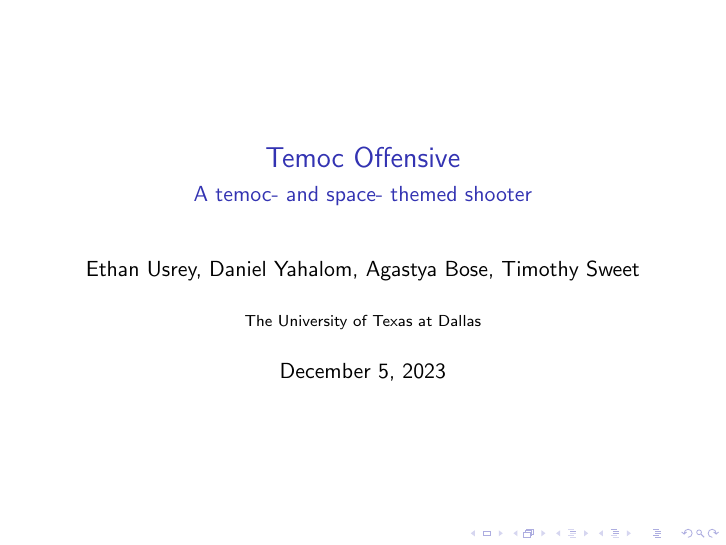
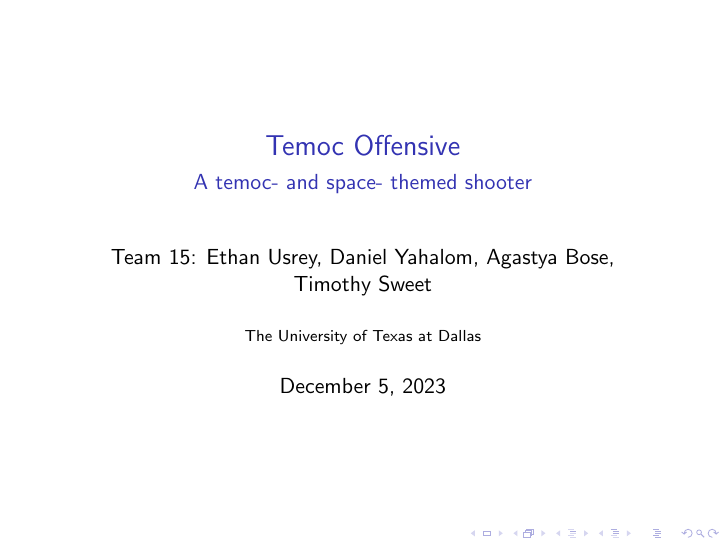
Before and after one commit to tsweet64/temoc-offensive, LaTeX slides (presentation/presentation.tex): page 1 of 14. Compiled offline with pdfLaTeX.

Commit message:
add team number

```diff
--- a/presentation/presentation.tex
+++ b/presentation/presentation.tex
@@ -8,7 +8,7 @@
 
 \title{Temoc Offensive}
 \subtitle{A temoc- and space- themed shooter}
-\author{Ethan Usrey, Daniel Yahalom, Agastya Bose, Timothy Sweet}
+\author{Team 15: Ethan Usrey, Daniel Yahalom, Agastya Bose, Timothy Sweet}
 \institute{The University of Texas at Dallas}
 \date{\today}
 
```
